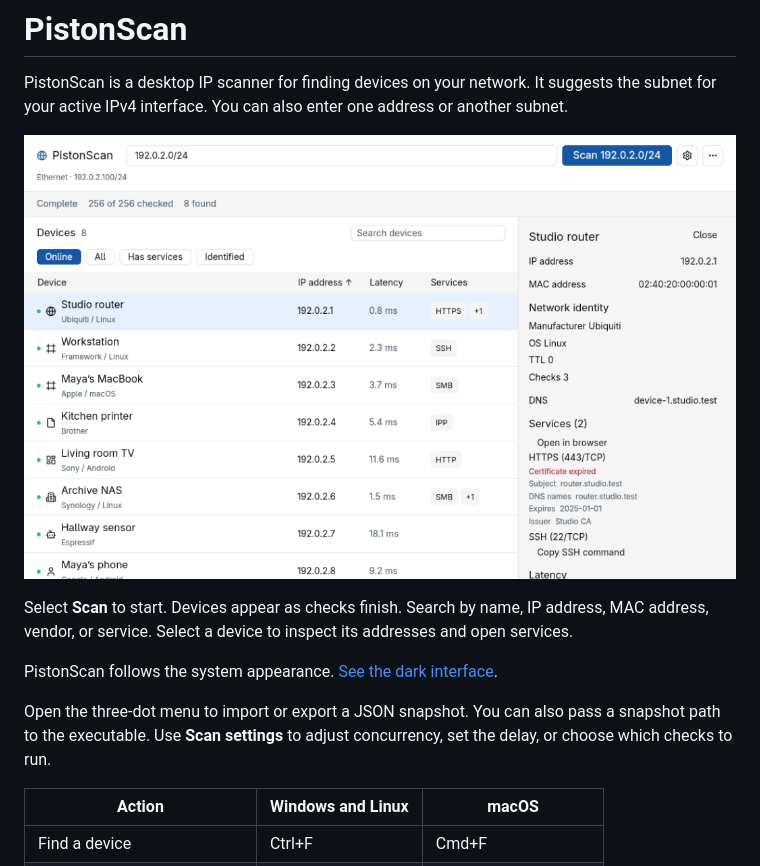
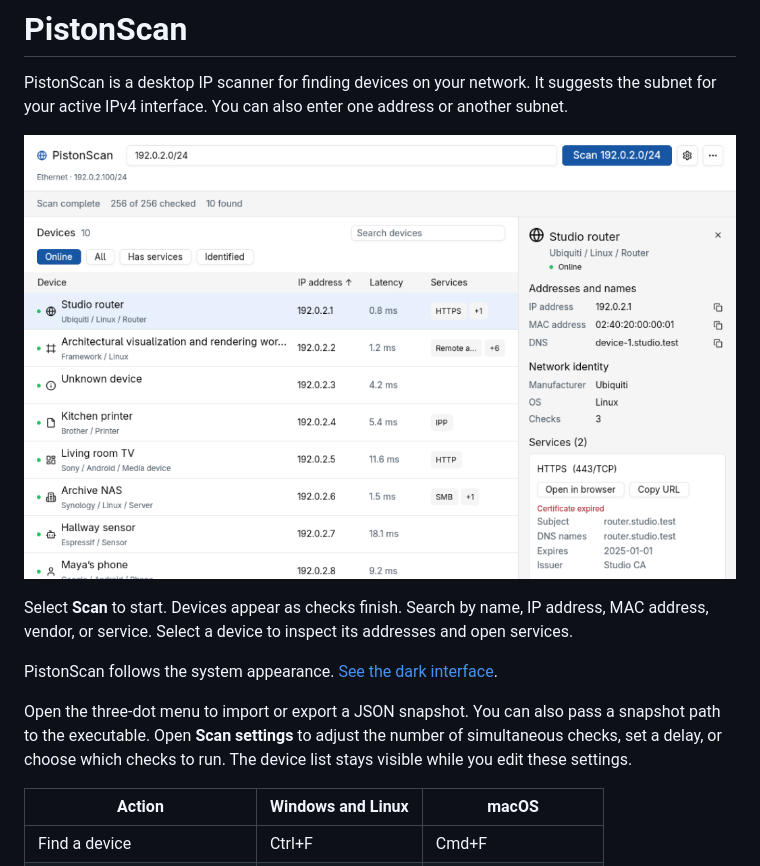
Before and after one commit to AlexProgrammerDE/PistonScan, a Markdown page: README.md, the part around the change. Rendered like a GitHub page; pictures changed too: docs/screenshots/inspector-light.png.

```diff
--- a/README.md
+++ b/README.md
@@ -8,7 +8,7 @@ Select **Scan** to start. Devices appear as checks finish. Search by name, IP ad
 
 PistonScan follows the system appearance. [See the dark interface](docs/screenshots/inspector-dark.png).
 
-Open the three-dot menu to import or export a JSON snapshot. You can also pass a snapshot path to the executable. Use **Scan settings** to adjust concurrency, set the delay, or choose which checks to run.
+Open the three-dot menu to import or export a JSON snapshot. You can also pass a snapshot path to the executable. Open **Scan settings** to adjust the number of simultaneous checks, set a delay, or choose which checks to run. The device list stays visible while you edit these settings.
 
 | Action | Windows and Linux | macOS |
 | --- | --- | --- |
```
Also changed, not shown: AGENTS.md (+3 -1 lines), docs/screenshots/inspector-dark.png, 7 other files.
